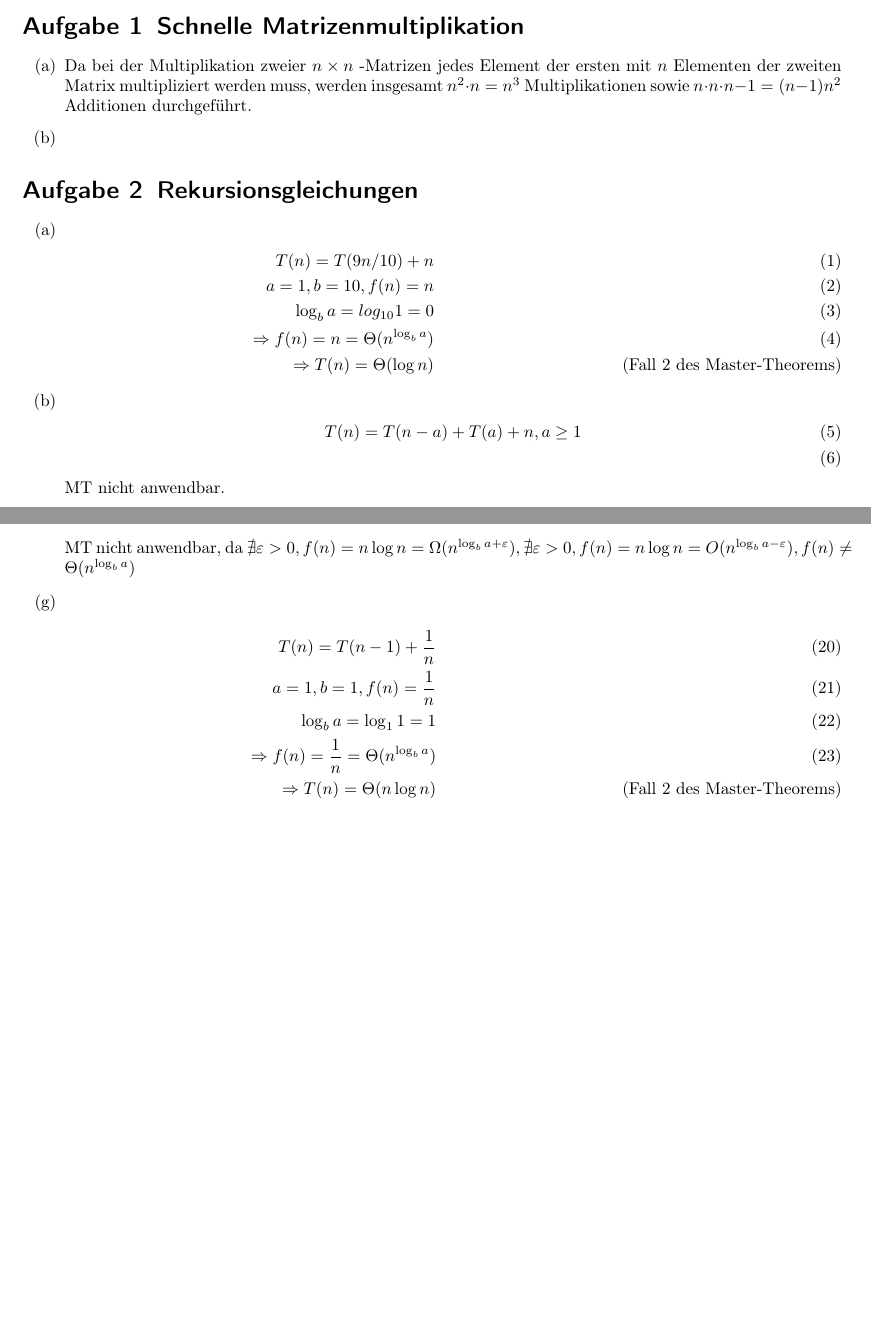
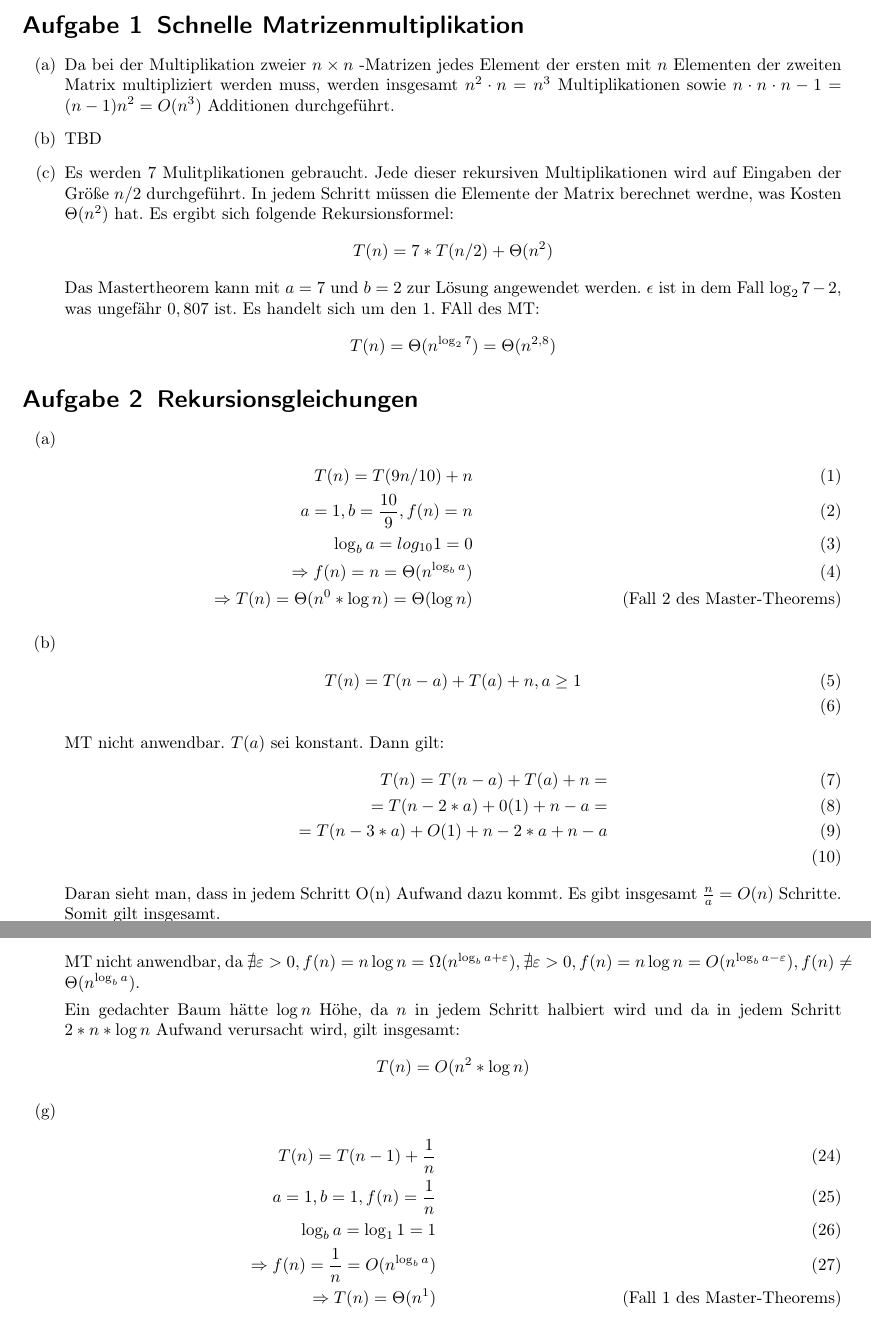
Before and after one commit to miri64/Uni-WS1112, a LaTeX document (HA/u03/u03_gruppe_c&j.tex): two parts of pages 1 and 2 of 2 before the commit and two parts of pages 1 and 2 of 3 after it, joined at a grey line, cut so that both start at the same text, the shorter picture padded with empty space. Compiled offline with pdfLaTeX.

Commit message:
[HA] assignment 3 final

```diff
--- a/HA/u03/u03_gruppe_c&j.tex
+++ b/HA/u03/u03_gruppe_c&j.tex
@@ -63,25 +63,42 @@
 \item	Da bei der Multiplikation zweier $n \times n$~-Matrizen jedes
 	Element der ersten mit $n$ Elementen der zweiten Matrix
 	multipliziert werden muss, werden insgesamt $n^2 \cdot n = n^3$
-	Multiplikationen sowie $n \cdot n \cdot n-1 = (n-1)n^2$
+	Multiplikationen sowie $n \cdot n \cdot n-1 = (n-1)n^2 = O(n^3)$
 	Additionen durchgeführt.
 
 \item
+  TBD
+
+\item
+  Es werden 7 Mulitplikationen gebraucht. Jede dieser rekursiven Multiplikationen wird auf Eingaben der Größe $n/2$ durchgeführt. In jedem Schritt müssen die Elemente der Matrix berechnet werdne, was Kosten $\Theta(n^2)$ hat. Es ergibt sich folgende Rekursionsformel:
+\[T(n) = 7 * T(n/2) + \Theta(n^2)\]
+Das Mastertheorem kann mit $a=7$ und $b=2$ zur Lösung angewendet werden. $\epsilon$ ist in dem Fall $\log_2 7 - 2$, was ungefähr $0,807$ ist.
+Es handelt sich um den 1. FAll des MT:
+\[ T(n) = \Theta (n^{\log_2 7}) = \Theta(n^{2,8})\]
 \end{enumerate}
 
 \section{Rekursionsgleichungen}
 \begin{enumerate}
 \item	\begin{align}
 	T(n) = T(9n/10)+n \\
-	a = 1, b = 10, f(n) = n \\
+	a = 1, b = \frac{10}{9}, f(n) = n \\
 	\log _b a = log _{10} 1 = 0 \\
 	\Rightarrow f(n) = n = \Theta(n^{\log _b a}) \\
-	\Rightarrow T(n) = \Theta(\log n) \tag{Fall 2 des Master-Theorems}
+	\Rightarrow T(n) = \Theta(n^0 * \log n) = \Theta(\log n) \tag{Fall 2 des Master-Theorems}
 	\end{align}
 \item	\begin{align}
 	T(n) = T(n-a) + T(a) + n, a \geq 1 \\
 	\end{align}
 	MT nicht anwendbar.
+	$T(a)$ sei konstant. Dann gilt:
+	\begin{align}
+	 T(n) = T(n-a) + T(a) + n = \\
+	 = T(n - 2*a) + 0(1) + n - a = \\
+	 = T(n - 3*a) + O(1) + n - 2*a + n - a \\
+	\end{align}
+	Daran sieht man, dass in jedem Schritt O(n) Aufwand dazu kommt. Es gibt insgesamt $\frac{n}{a} = O(n)$ Schritte.
+	Somit gilt insgesamt.
+	\[ T(n) = O(n^2) \]
 \item	\begin{align}
 	T(n) = T(\sqrt{n}) + 1 \\
 	\end{align}
@@ -108,13 +127,17 @@
 	MT nicht anwendbar, da $\nexists \varepsilon > 0, f(n) = n \log
 	n = \Omega(n^{\log _b a+\varepsilon}), \nexists \varepsilon > 0,
 	f(n) = n \log n = O(n^{\log _b a-\varepsilon}), f(n) \neq
-	\Theta(n^{\log _b a})$
+	\Theta(n^{\log _b a}).$
+
+
+	Ein gedachter Baum hätte $\log n$ Höhe, da $n$ in jedem Schritt halbiert wird und da in jedem Schritt $2 * n * \log n$ Aufwand verursacht wird, gilt insgesamt:
+\[ T(n) = O(n^2 * \log n)\]
 \item	\begin{align}
 	T(n) = T(n-1) + \frac{1}{n} \\
 	a = 1, b = 1, f(n) = \frac{1}{n} \\
 	\log _b a = \log _1 1 = 1 \\
-	\Rightarrow f(n) = \frac{1}{n} = \Theta(n^{\log _b a}) \\
-	\Rightarrow T(n) = \Theta(n \log n) \tag{Fall 2 des Master-Theorems}
+	\Rightarrow f(n) = \frac{1}{n} = O(n^{\log _b a}) \\
+	\Rightarrow T(n) = \Theta(n^1) \tag{Fall 1 des Master-Theorems}
 	\end{align}
 \end{enumerate}
 
```
Also changed, not shown: HA/u03/u03_gruppe_c&j.tex (23 more changed lines), 2 other files.
